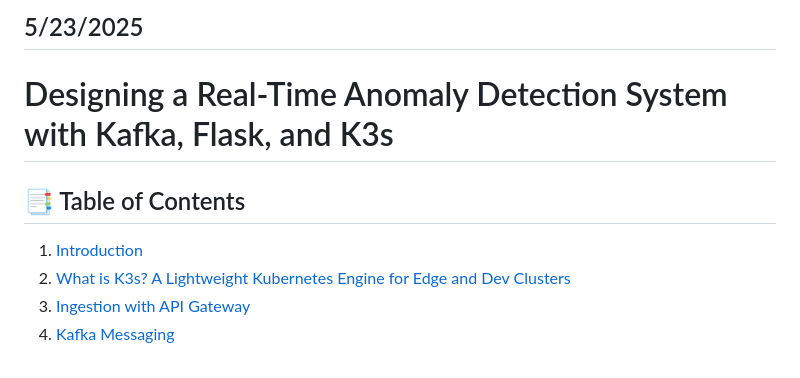
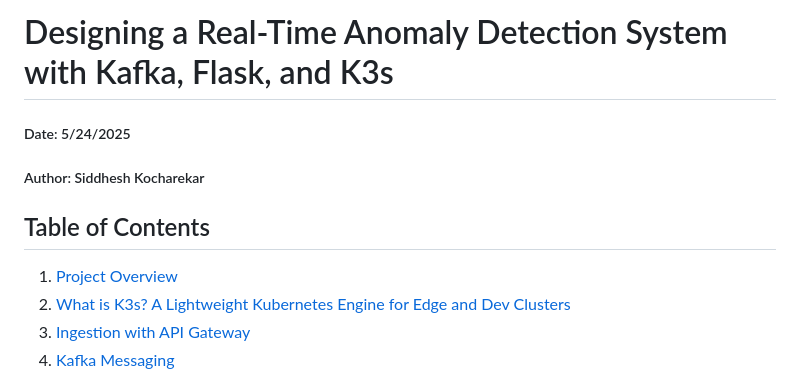
Before and after one commit to siddhesh2263/wildfire-monitoring-system, a Markdown page: readme.md, the part around the change. Rendered like a GitHub page.

Commit message:
added headers

```diff
--- a/readme.md
+++ b/readme.md
@@ -1,10 +1,10 @@
-## 5/23/2025
+# Designing a Real-Time Anomaly Detection System with Kafka, Flask, and K3s
+##### Date: 5/24/2025
+##### Author: Siddhesh Kocharekar
 
-# Designing a Real-Time Anomaly Detection System with Kafka, Flask, and K3s
+## Table of Contents
 
-## 📑 Table of Contents
-
-1. [Introduction](#introduction)
+1. [Project Overview](#project-overview)
 2. [What is K3s? A Lightweight Kubernetes Engine for Edge and Dev Clusters](#what-is-k3s-a-lightweight-kubernetes-engine-for-edge-and-dev-clusters)
 3. [Ingestion with API Gateway](#ingestion-with-api-gateway)
 4. [Kafka Messaging](#kafka-messaging)
```
